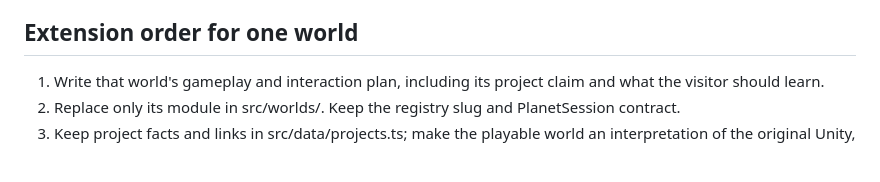
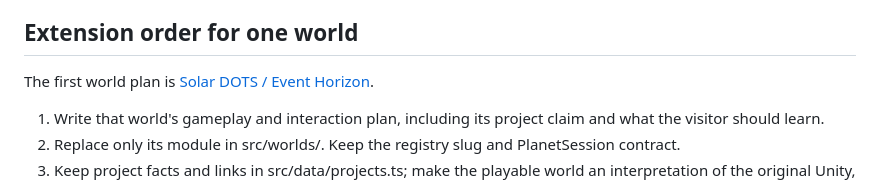
Before and after one commit to Bindo56/Bindo56.github.io, a Markdown page: docs/MAIN_BUILD_PLAN.md, the part around the change. Drawn GitHub-style; blank space fills up the shorter version.

```diff
--- a/docs/MAIN_BUILD_PLAN.md
+++ b/docs/MAIN_BUILD_PLAN.md
@@ -16,6 +16,8 @@ The first release is a playable flight shell with nine honest project landings.
 
 ## Extension order for one world
 
+The first world plan is [Solar DOTS / Event Horizon](SOLAR_DOTS_BUILD_PLAN.md).
+
 1. Write that world's gameplay and interaction plan, including its project claim and what the visitor should learn.
 2. Replace only its module in src/worlds/. Keep the registry slug and PlanetSession contract.
 3. Keep project facts and links in src/data/projects.ts; make the playable world an interpretation of the original Unity, Unreal, or SDL2 work, not a claim that those runtimes were ported.
```
Also changed, not shown: README.md (+2 -0 lines), docs/SOLAR_DOTS_BUILD_PLAN.md (added, +96 -0 lines).
